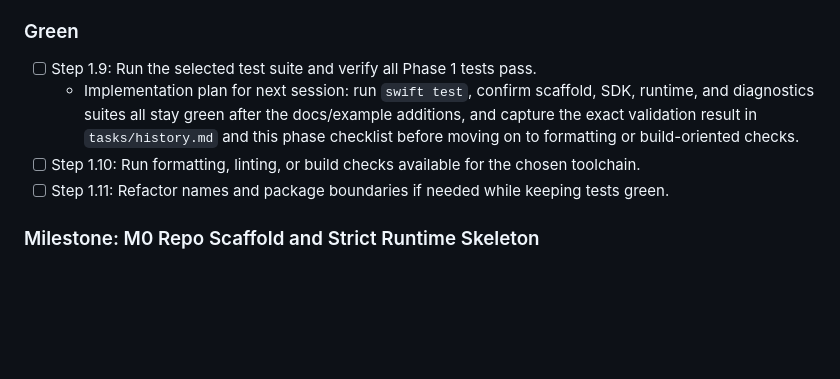
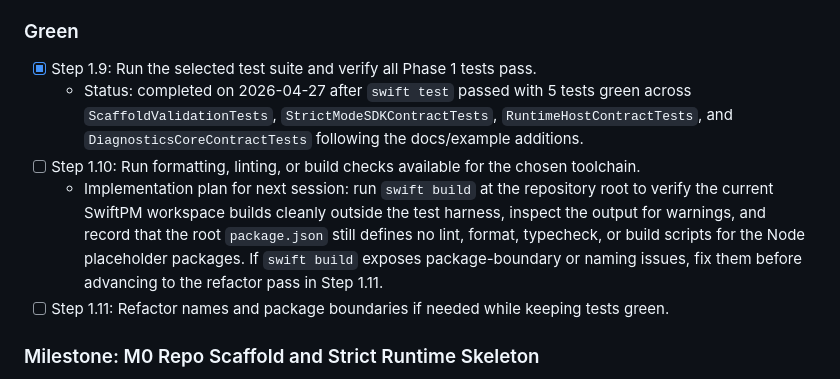
Before and after one commit to GeorgeQLe/iphone-emulator, a Markdown page: tasks/todo.md, the part around one of its changes. GitHub-like rendering; blank space fills up the shorter version.

Commit message:
chore(tasks): record phase 1 test verification

```diff
--- a/tasks/todo.md
+++ b/tasks/todo.md
@@ -66,9 +66,10 @@
   - Status: completed on 2026-04-27 after expanding `README.md` with Phase 1 positioning, strict-mode and compatibility-mode guidance, open-source-only constraints, and validation notes; plus adding `examples/strict-mode-baseline/` with a minimal `StrictModeSDK` usage sketch aligned to the current compile-only API surface.
 
 ### Green
-- [ ] Step 1.9: Run the selected test suite and verify all Phase 1 tests pass.
-  - Implementation plan for next session: run `swift test`, confirm scaffold, SDK, runtime, and diagnostics suites all stay green after the docs/example additions, and capture the exact validation result in `tasks/history.md` and this phase checklist before moving on to formatting or build-oriented checks.
+- [x] Step 1.9: Run the selected test suite and verify all Phase 1 tests pass.
+  - Status: completed on 2026-04-27 after `swift test` passed with 5 tests green across `ScaffoldValidationTests`, `StrictModeSDKContractTests`, `RuntimeHostContractTests`, and `DiagnosticsCoreContractTests` following the docs/example additions.
 - [ ] Step 1.10: Run formatting, linting, or build checks available for the chosen toolchain.
+  - Implementation plan for next session: run `swift build` at the repository root to verify the current SwiftPM workspace builds cleanly outside the test harness, inspect the output for warnings, and record that the root `package.json` still defines no lint, format, typecheck, or build scripts for the Node placeholder packages. If `swift build` exposes package-boundary or naming issues, fix them before advancing to the refactor pass in Step 1.11.
 - [ ] Step 1.11: Refactor names and package boundaries if needed while keeping tests green.
 
 ### Milestone: M0 Repo Scaffold and Strict Runtime Skeleton
```
Also changed, not shown: other parts of tasks/todo.md (+2 -2 lines), tasks/history.md (+2 -0 lines).
